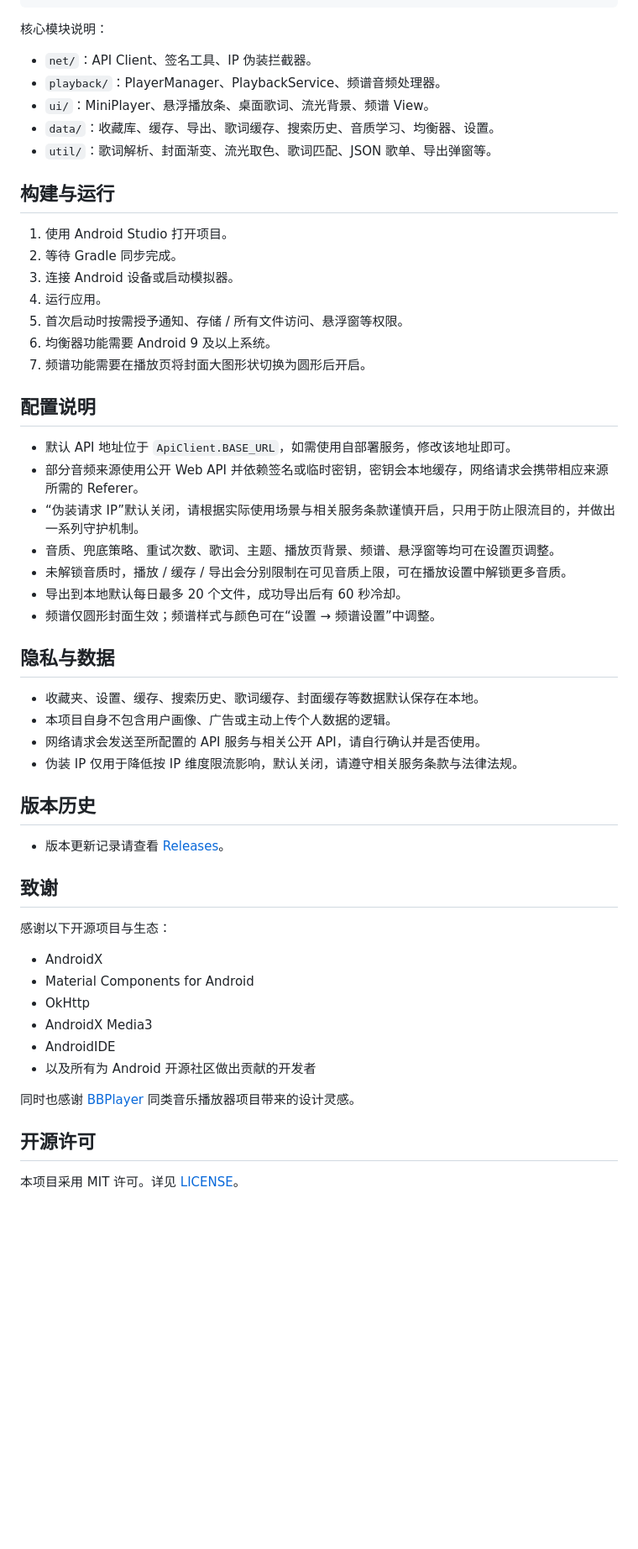
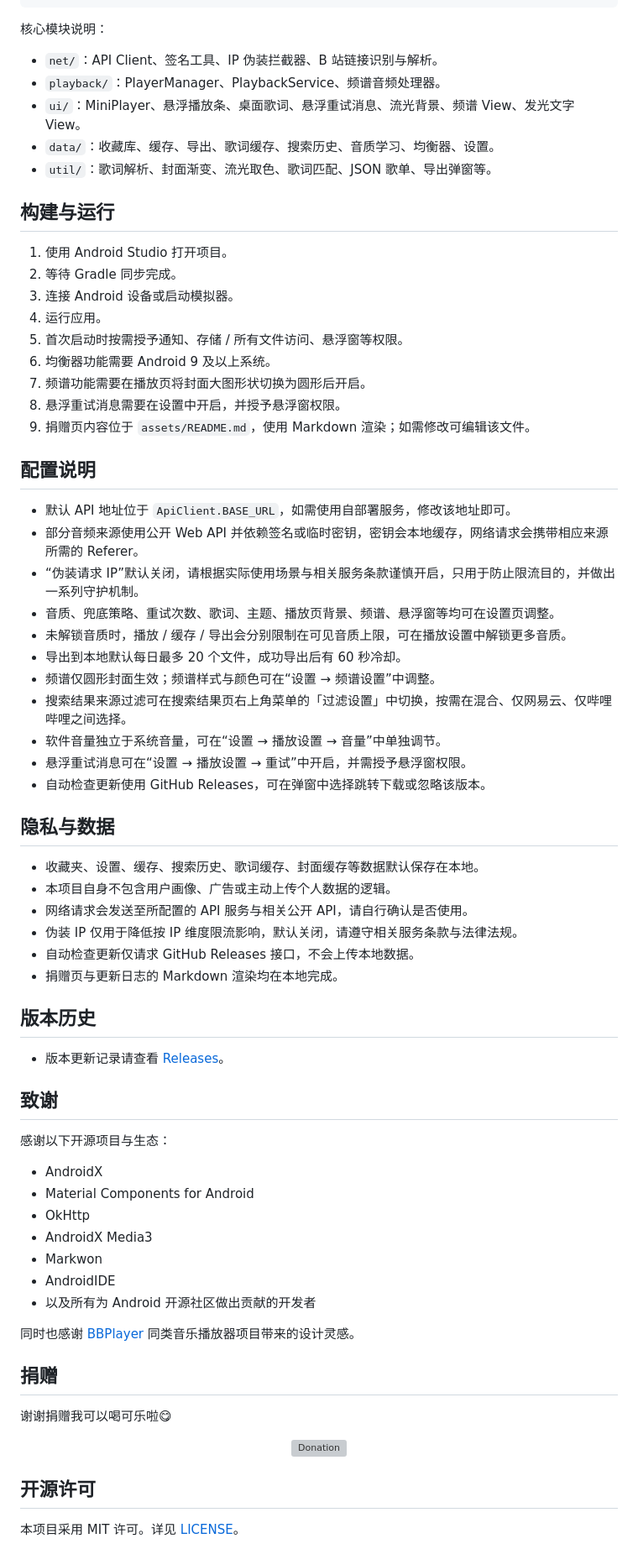
Before and after one commit to Gascy37/grplayer-app, a Markdown page: README.md, the part around one of its changes. Shown at 84% size. Rendered like a GitHub page; blank space fills up the shorter version; grey boxes are pictures that could not be loaded.

```diff
--- a/README.md
+++ b/README.md
@@ -171,9 +182,9 @@ app/src/main/res/
 
 核心模块说明：
 
-- `net/`：API Client、签名工具、IP 伪装拦截器。
+- `net/`：API Client、签名工具、IP 伪装拦截器、B 站链接识别与解析。
 - `playback/`：PlayerManager、PlaybackService、频谱音频处理器。
-- `ui/`：MiniPlayer、悬浮播放条、桌面歌词、流光背景、频谱 View。
+- `ui/`：MiniPlayer、悬浮播放条、桌面歌词、悬浮重试消息、流光背景、频谱 View、发光文字 View。
 - `data/`：收藏库、缓存、导出、歌词缓存、搜索历史、音质学习、均衡器、设置。
 - `util/`：歌词解析、封面渐变、流光取色、歌词匹配、JSON 歌单、导出弹窗等。
 
@@ -186,6 +197,8 @@ app/src/main/res/
 5. 首次启动时按需授予通知、存储 / 所有文件访问、悬浮窗等权限。
 6. 均衡器功能需要 Android 9 及以上系统。
 7. 频谱功能需要在播放页将封面大图形状切换为圆形后开启。
+8. 悬浮重试消息需要在设置中开启，并授予悬浮窗权限。
+9. 捐赠页内容位于 `assets/README.md`，使用 Markdown 渲染；如需修改可编辑该文件。
 
 ## 配置说明
 
@@ -196,13 +209,19 @@ app/src/main/res/
 - 未解锁音质时，播放 / 缓存 / 导出会分别限制在可见音质上限，可在播放设置中解锁更多音质。
 - 导出到本地默认每日最多 20 个文件，成功导出后有 60 秒冷却。
 - 频谱仅圆形封面生效；频谱样式与颜色可在“设置 → 频谱设置”中调整。
+- 搜索结果来源过滤可在搜索结果页右上角菜单的「过滤设置」中切换，按需在混合、仅网易云、仅哔哩哔哩之间选择。
+- 软件音量独立于系统音量，可在“设置 → 播放设置 → 音量”中单独调节。
+- 悬浮重试消息可在“设置 → 播放设置 → 重试”中开启，并需授予悬浮窗权限。
+- 自动检查更新使用 GitHub Releases，可在弹窗中选择跳转下载或忽略该版本。
 
 ## 隐私与数据
 
 - 收藏夹、设置、缓存、搜索历史、歌词缓存、封面缓存等数据默认保存在本地。
 - 本项目自身不包含用户画像、广告或主动上传个人数据的逻辑。
-- 网络请求会发送至所配置的 API 服务与相关公开 API，请自行确认并是否使用。
+- 网络请求会发送至所配置的 API 服务与相关公开 API，请自行确认是否使用。
 - 伪装 IP 仅用于降低按 IP 维度限流影响，默认关闭，请遵守相关服务条款与法律法规。
+- 自动检查更新仅请求 GitHub Releases 接口，不会上传本地数据。
+- 捐赠页与更新日志的 Markdown 渲染均在本地完成。
 
 ## 版本历史
 
@@ -216,11 +235,20 @@ app/src/main/res/
 - Material Components for Android
 - OkHttp
 - AndroidX Media3
+- Markwon
 - AndroidIDE
 - 以及所有为 Android 开源社区做出贡献的开发者
 
 同时也感谢 [BBPlayer](https://github.com/bbplayer-app/BBPlayer) 同类音乐播放器项目带来的设计灵感。
 
+## 捐赠
+
+谢谢捐赠我可以喝可乐啦😋
+
+<div align="center">
+  <img src="./images/donation.png" alt="Donation" width="240" height="240" />
+</div>
+
 ## 开源许可
 
 本项目采用 MIT 许可。详见 [LICENSE](./LICENSE)。
```
Also changed, not shown: other parts of README.md (+15 -4 lines).
